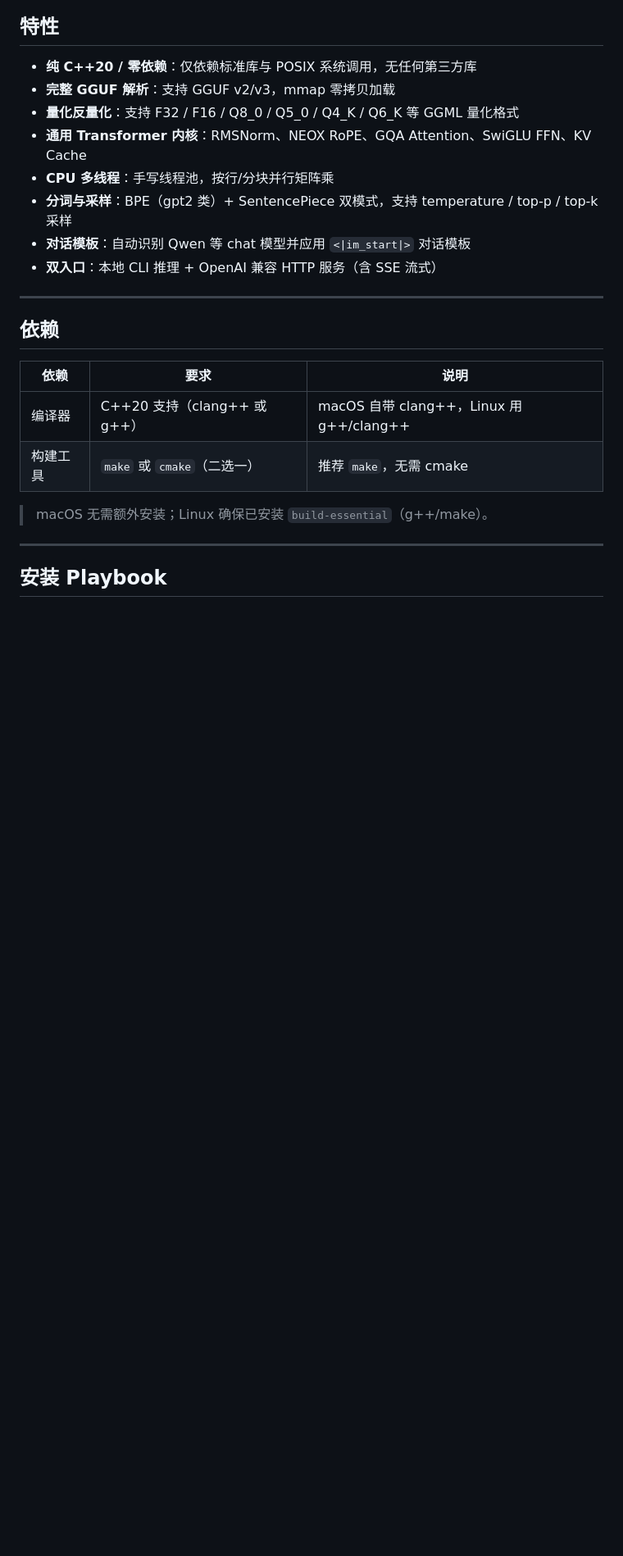
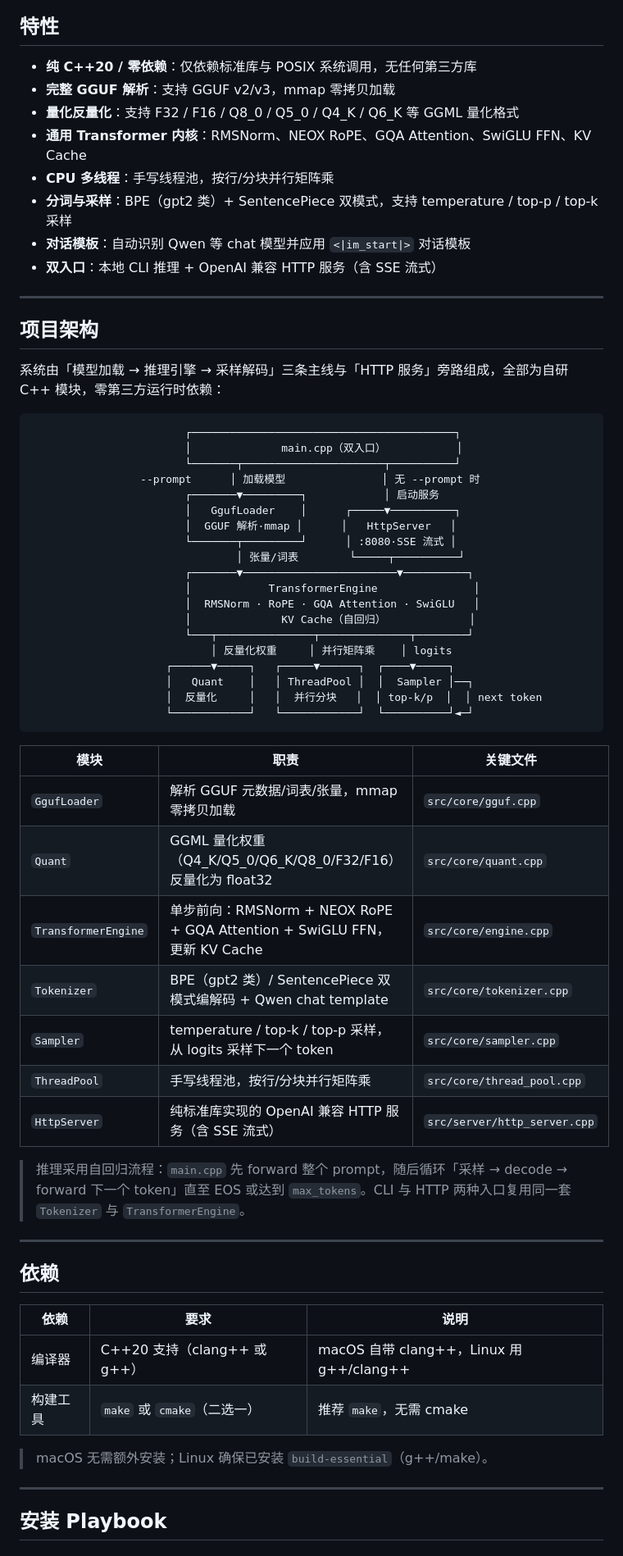
Before and after one commit to binbinao/cllm_inference, a Markdown page: README.md, the part around one of its changes. Shown at 82% size. GitHub-like rendering; blank space fills up the shorter version.

Commit message:
docs: 补充架构图 badge 与项目架构说明

````diff
--- a/README.md
+++ b/README.md
@@ -14,6 +15,46 @@
 - **分词与采样**：BPE（gpt2 类）+ SentencePiece 双模式，支持 temperature / top-p / top-k 采样
 - **对话模板**：自动识别 Qwen 等 chat 模型并应用 `<|im_start|>` 对话模板
 - **双入口**：本地 CLI 推理 + OpenAI 兼容 HTTP 服务（含 SSE 流式）
+
+---
+
+## 项目架构
+
+系统由「模型加载 → 推理引擎 → 采样解码」三条主线与「HTTP 服务」旁路组成，全部为自研 C++ 模块，零第三方运行时依赖：
+
+```
+                        ┌─────────────────────────────────────────┐
+                        │              main.cpp（双入口）           │
+                        └───────┬──────────────────────┬──────────┘
+                 --prompt      │ 加载模型               │ 无 --prompt 时
+                        ┌───────▼─────────┐            │ 启动服务
+                        │   GgufLoader    │      ┌─────▼──────────┐
+                        │  GGUF 解析·mmap │      │   HttpServer   │
+                        └───────┬─────────┘      │ :8080·SSE 流式 │
+                                │ 张量/词表        └─────┬──────────┘
+                        ┌───────▼────────────────────────▼──────────┐
+                        │            TransformerEngine               │
+                        │  RMSNorm · RoPE · GQA Attention · SwiGLU   │
+                        │              KV Cache（自回归）             │
+                        └───┬───────────────┬──────────────┬────────┘
+                            │ 反量化权重     │ 并行矩阵乘    │ logits
+                     ┌──────▼─────┐   ┌─────▼──────┐  ┌────▼─────┐
+                     │   Quant    │   │ ThreadPool │  │  Sampler │──┐
+                     │  反量化     │   │  并行分块   │  │ top-k/p  │  │ next token
+                     └────────────┘   └────────────┘  └──────────┘◄─┘
+```
+
+| 模块 | 职责 | 关键文件 |
+|------|------|---------|
+| `GgufLoader` | 解析 GGUF 元数据/词表/张量，mmap 零拷贝加载 | `src/core/gguf.cpp` |
+| `Quant` | GGML 量化权重（Q4_K/Q5_0/Q6_K/Q8_0/F32/F16）反量化为 float32 | `src/core/quant.cpp` |
+| `TransformerEngine` | 单步前向：RMSNorm + NEOX RoPE + GQA Attention + SwiGLU FFN，更新 KV Cache | `src/core/engine.cpp` |
+| `Tokenizer` | BPE（gpt2 类）/ SentencePiece 双模式编解码 + Qwen chat template | `src/core/tokenizer.cpp` |
+| `Sampler` | temperature / top-k / top-p 采样，从 logits 采样下一个 token | `src/core/sampler.cpp` |
+| `ThreadPool` | 手写线程池，按行/分块并行矩阵乘 | `src/core/thread_pool.cpp` |
+| `HttpServer` | 纯标准库实现的 OpenAI 兼容 HTTP 服务（含 SSE 流式） | `src/server/http_server.cpp` |
+
+> 推理采用自回归流程：`main.cpp` 先 forward 整个 prompt，随后循环「采样 → decode → forward 下一个 token」直至 EOS 或达到 `max_tokens`。CLI 与 HTTP 两种入口复用同一套 `Tokenizer` 与 `TransformerEngine`。
 
 ---
 
````
Also changed, not shown: other parts of README.md (+1 -0 lines).
